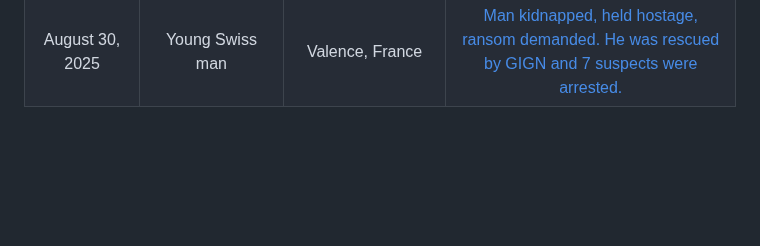
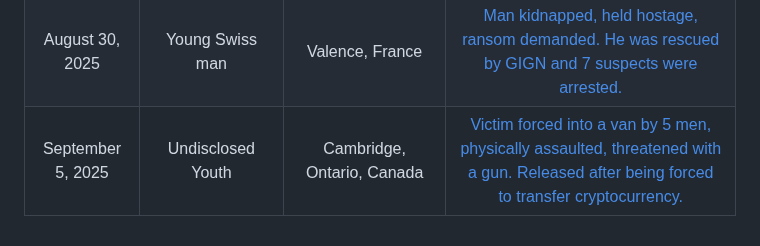
Before and after one commit to jlopp/physical-bitcoin-attacks, a Markdown page: README.md, the part around the change. Rendered like a GitHub page; blank space fills up the shorter version.

Commit message:
cambridge

```diff
--- a/README.md
+++ b/README.md
@@ -255,3 +255,4 @@ Finally, [this academic paper](./Wrench_Attacks_Research.pdf) analyzing physical
 | August 26, 2025 | Alexandre, Crypto trader | Paris, France | [A former cryptocurrency trader, aged 35, was kidnapped and held captive between Paris and Saint-Germain-en-Laye (Yvelines). The kidnappers demanded €10K from his wife for his release.](https://archive.ph/LATvI)
 | August 27, 2025 | Alexander | Phuket, Thailand | [A Russian national went to a house for a business investment consultation. When he arrived a group of 4 Russians assaulted him and forced him to transfer 35,000 USDT. The attackers fled the country but 1 was caught aboard a ferry.](https://archive.is/XzQvE)
 | August 30, 2025 | Young Swiss man | Valence, France | [Man kidnapped, held hostage, ransom demanded. He was rescued by GIGN and 7 suspects were arrested.](https://archive.is/7gkY4)
+| September 5, 2025 | Undisclosed Youth | Cambridge, Ontario, Canada | [Victim forced into a van by 5 men, physically assaulted, threatened with a gun. Released after being forced to transfer cryptocurrency.](https://archive.is/nB1Y4)
```
